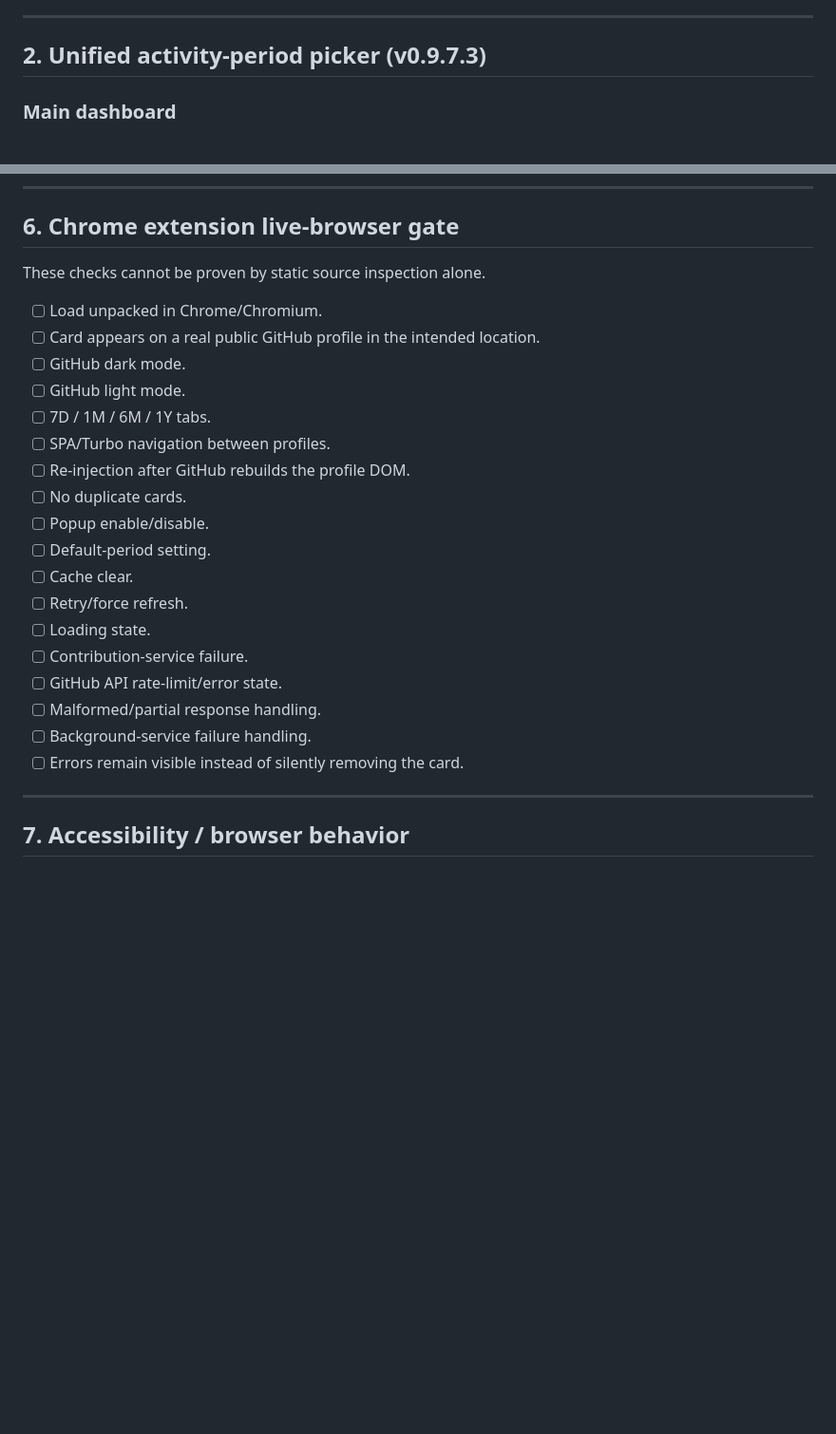
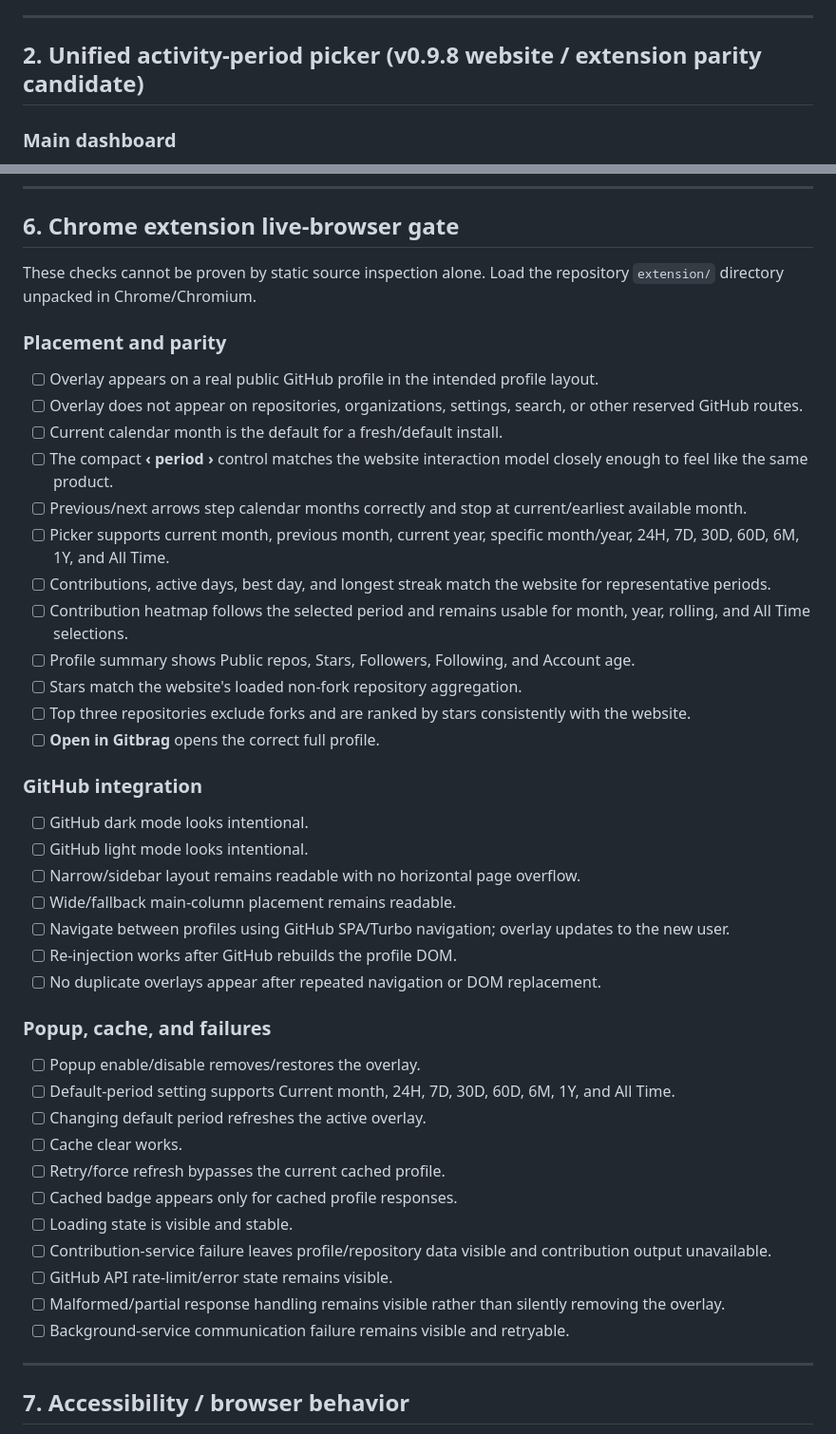
Before and after one commit to JPLuker/Gitbrag, a Markdown page: FINAL-TEST.md, 2 parts joined by grey strips. Shown at 95% size. Drawn GitHub-style; blank space fills up the shorter version.

Commit message:
Expand final gate for extension parity

```diff
--- a/FINAL-TEST.md
+++ b/FINAL-TEST.md
@@ -20,7 +20,7 @@ Automated/static checks should be run before this document is used. Do not mark
 
 ---
 
-## 2. Unified activity-period picker (v0.9.7.3)
+## 2. Unified activity-period picker (v0.9.8 website / extension parity candidate)
 
 ### Main dashboard
 
@@ -172,26 +172,46 @@ For **24H, 7D, 30D, 60D, 6M, 1Y, ALL TIME**:
 
 ## 6. Chrome extension live-browser gate
 
-These checks cannot be proven by static source inspection alone.
+These checks cannot be proven by static source inspection alone. Load the repository `extension/` directory unpacked in Chrome/Chromium.
 
-- [ ] Load unpacked in Chrome/Chromium.
-- [ ] Card appears on a real public GitHub profile in the intended location.
-- [ ] GitHub dark mode.
-- [ ] GitHub light mode.
-- [ ] 7D / 1M / 6M / 1Y tabs.
-- [ ] SPA/Turbo navigation between profiles.
-- [ ] Re-injection after GitHub rebuilds the profile DOM.
-- [ ] No duplicate cards.
-- [ ] Popup enable/disable.
-- [ ] Default-period setting.
-- [ ] Cache clear.
-- [ ] Retry/force refresh.
-- [ ] Loading state.
-- [ ] Contribution-service failure.
-- [ ] GitHub API rate-limit/error state.
-- [ ] Malformed/partial response handling.
-- [ ] Background-service failure handling.
-- [ ] Errors remain visible instead of silently removing the card.
+### Placement and parity
+
+- [ ] Overlay appears on a real public GitHub profile in the intended profile layout.
+- [ ] Overlay does not appear on repositories, organizations, settings, search, or other reserved GitHub routes.
+- [ ] Current calendar month is the default for a fresh/default install.
+- [ ] The compact **‹ period ›** control matches the website interaction model closely enough to feel like the same product.
+- [ ] Previous/next arrows step calendar months correctly and stop at current/earliest available month.
+- [ ] Picker supports current month, previous month, current year, specific month/year, 24H, 7D, 30D, 60D, 6M, 1Y, and All Time.
+- [ ] Contributions, active days, best day, and longest streak match the website for representative periods.
+- [ ] Contribution heatmap follows the selected period and remains usable for month, year, rolling, and All Time selections.
+- [ ] Profile summary shows Public repos, Stars, Followers, Following, and Account age.
+- [ ] Stars match the website's loaded non-fork repository aggregation.
+- [ ] Top three repositories exclude forks and are ranked by stars consistently with the website.
+- [ ] **Open in Gitbrag** opens the correct full profile.
+
+### GitHub integration
+
+- [ ] GitHub dark mode looks intentional.
+- [ ] GitHub light mode looks intentional.
+- [ ] Narrow/sidebar layout remains readable with no horizontal page overflow.
+- [ ] Wide/fallback main-column placement remains readable.
+- [ ] Navigate between profiles using GitHub SPA/Turbo navigation; overlay updates to the new user.
+- [ ] Re-injection works after GitHub rebuilds the profile DOM.
+- [ ] No duplicate overlays appear after repeated navigation or DOM replacement.
+
+### Popup, cache, and failures
+
+- [ ] Popup enable/disable removes/restores the overlay.
+- [ ] Default-period setting supports Current month, 24H, 7D, 30D, 60D, 6M, 1Y, and All Time.
+- [ ] Changing default period refreshes the active overlay.
+- [ ] Cache clear works.
+- [ ] Retry/force refresh bypasses the current cached profile.
+- [ ] Cached badge appears only for cached profile responses.
+- [ ] Loading state is visible and stable.
+- [ ] Contribution-service failure leaves profile/repository data visible and contribution output unavailable.
+- [ ] GitHub API rate-limit/error state remains visible.
+- [ ] Malformed/partial response handling remains visible rather than silently removing the overlay.
+- [ ] Background-service communication failure remains visible and retryable.
 
 ---
 
```
